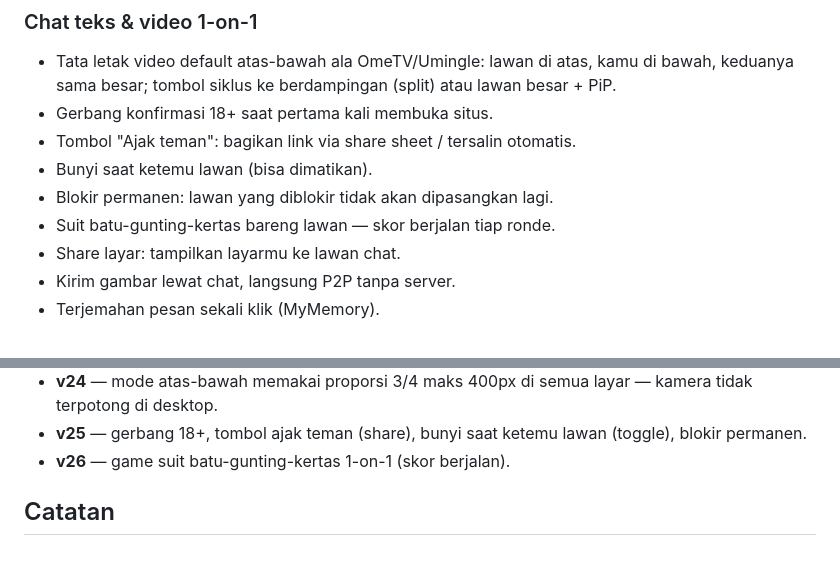
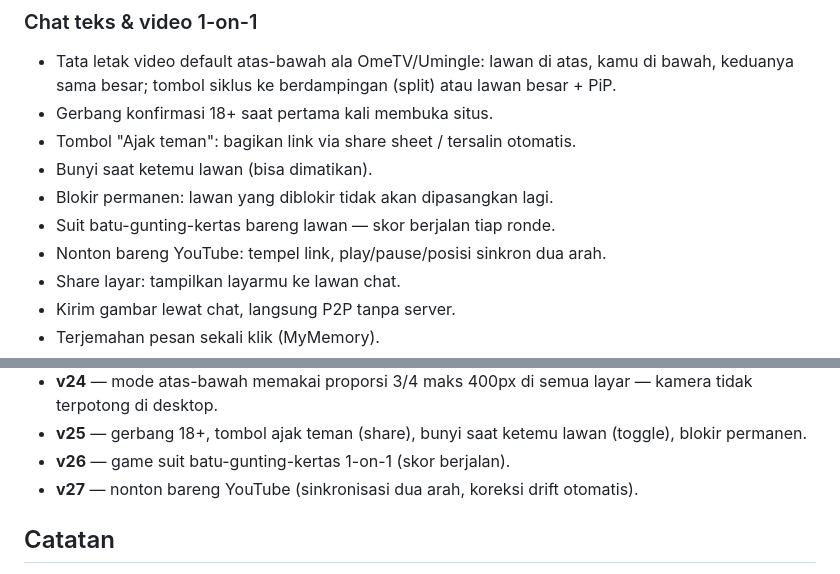
Before and after one commit to akmalseptain/lauchat, a Markdown page: README.md, 2 parts joined by grey strips. GitHub-like rendering.

Commit message:
docs: README — fitur & changelog v27 (nonton bareng)

```diff
--- a/README.md
+++ b/README.md
@@ -40,6 +40,7 @@ Gambar di bawah adalah mockup buatan (bukan screenshot runtime), dibuat sesuai t
 - Bunyi saat ketemu lawan (bisa dimatikan).
 - Blokir permanen: lawan yang diblokir tidak akan dipasangkan lagi.
 - Suit batu-gunting-kertas bareng lawan — skor berjalan tiap ronde.
+- Nonton bareng YouTube: tempel link, play/pause/posisi sinkron dua arah.
 - Share layar: tampilkan layarmu ke lawan chat.
 - Kirim gambar lewat chat, langsung P2P tanpa server.
 - Terjemahan pesan sekali klik (MyMemory).
@@ -114,6 +115,7 @@ docs/img/    — mockup UI untuk dokumentasi
 - **v24** — mode atas-bawah memakai proporsi 3/4 maks 400px di semua layar — kamera tidak terpotong di desktop.
 - **v25** — gerbang 18+, tombol ajak teman (share), bunyi saat ketemu lawan (toggle), blokir permanen.
 - **v26** — game suit batu-gunting-kertas 1-on-1 (skor berjalan).
+- **v27** — nonton bareng YouTube (sinkronisasi dua arah, koreksi drift otomatis).
 
 ## Catatan
 
```
